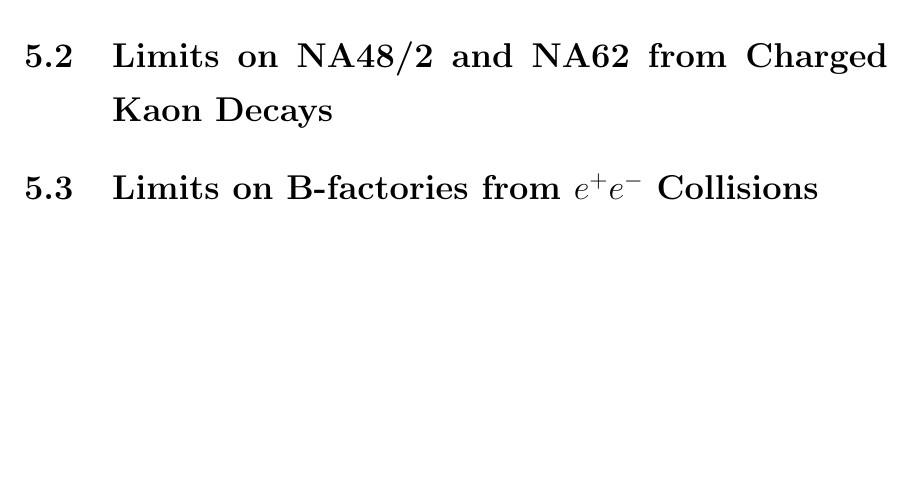
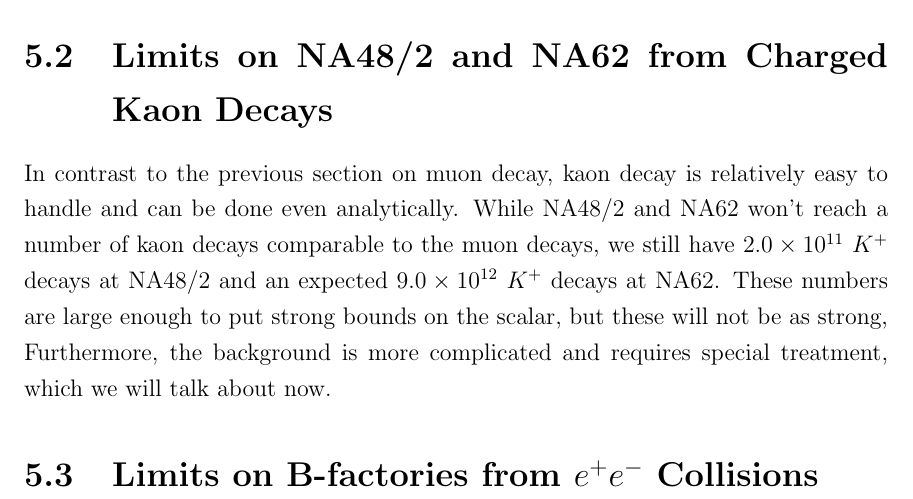
Before and after one commit to drglove/masters-thesis, a LaTeX thesis (thesis.tex, which reads chapters/5/sec_kaon.tex): part of page 40 of 49, cut so that both start at the same text, the shorter picture padded with empty space. Compiled offline with pdfLaTeX.

Commit message:
Begin results for kaon decay

```diff
--- a/chapters/5/sec_kaon.tex
+++ b/chapters/5/sec_kaon.tex
@@ -1 +1,5 @@
 \section{Limits on NA48/2 and NA62 from Charged Kaon Decays}
+In contrast to the previous section on muon decay, kaon decay is relatively easy to handle and can be done even analytically.
+While NA48/2 and NA62 won't reach a number of kaon decays comparable to the muon decays, we still have $2.0 \times 10^{11}$ $K^+$ decays at NA48/2 and an expected $9.0 \times 10^{12}$ $K^+$ decays at NA62.
+These numbers are large enough to put strong bounds on the scalar, but these will not be as strong,
+Furthermore, the background is more complicated and requires special treatment, which we will talk about now.
```
